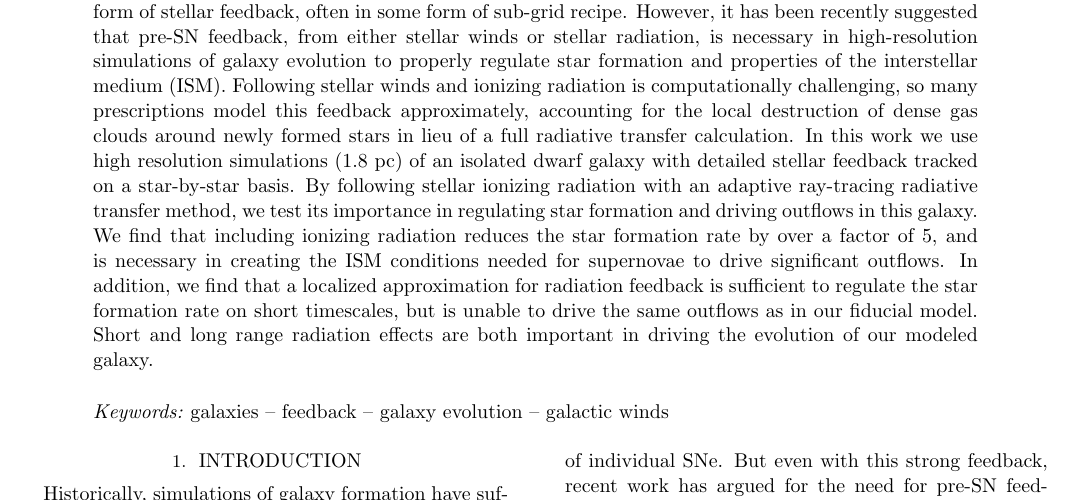
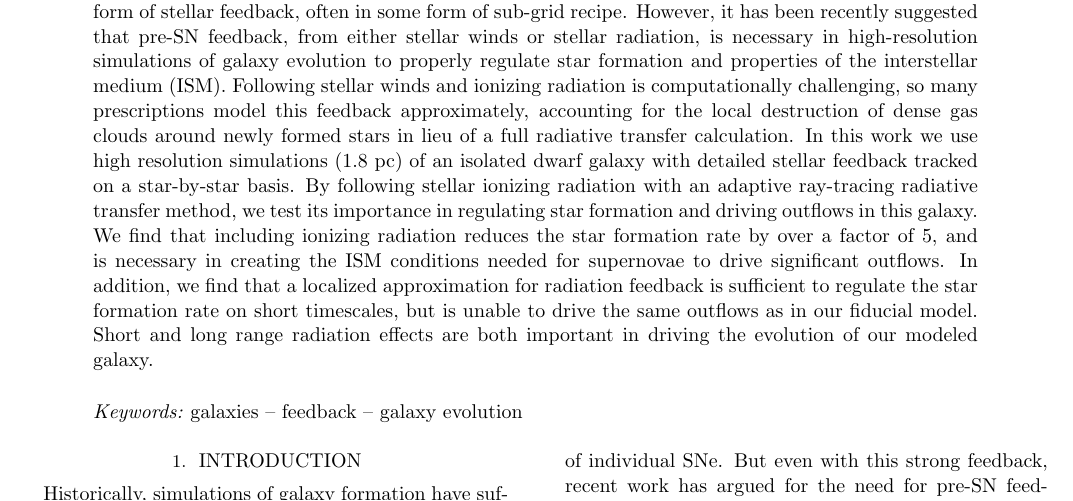
Before and after one commit to aemerick/Papers, a LaTeX paper (ms.tex): part of page 1 of 7, cut so that both start at the same text. Compiled offline with pdfLaTeX.

Commit message:
Update on Overleaf.

```diff
--- a/ms.tex
+++ b/ms.tex
@@ -57,7 +57,7 @@ Effective stellar feedback is used in models of galaxy formation to regulate sta
 %% Keywords should appear after the \end{abstract} command.
 %% See the online documentation for the full list of available subject
 %% keywords and the rules for their use.
-\keywords{galaxies -- feedback -- galaxy evolution -- galactic winds}
+\keywords{galaxies -- feedback -- galaxy evolution}
 
 \section{Introduction} \label{sec:intro}
 Historically, simulations of galaxy formation have suffered from the ``overcooling'' problem, whereby the action of self-gravity and radiative cooling alone produces galaxies with far too many stars. This problem has been addressed by employing various models of strong stellar feedback physics which are capable of generating self-regulating star formation in galaxies (see \cite{SomervilleDave2015} and \cite{NaabOstriker2017} for recent reviews). Energy injection from supernovae (SNe) has historically been used as the sole form of feedback. However, this is generally done heuristically as many simulations lack the ability to resolve the Sedov phase of individual SNe. But even with this strong feedback, recent work has argued for the need for pre-SN feedback, from stellar winds and/or stellar radiation \citep[e.g.][]{Hu2016,Hopkins2018}, though this is typically modeled simply as additional energy injection around newly formed stars. The need for additional feedback is confirmed by simulations that are capable of fully resolving individual SN \citep[e.g.][]{Peters2017,Smith2018a,Smith2018b,Hu2018}. However, modeling these processes in detail is challenging, and their competing effects on galactic evolution are poorly constrained.
```
